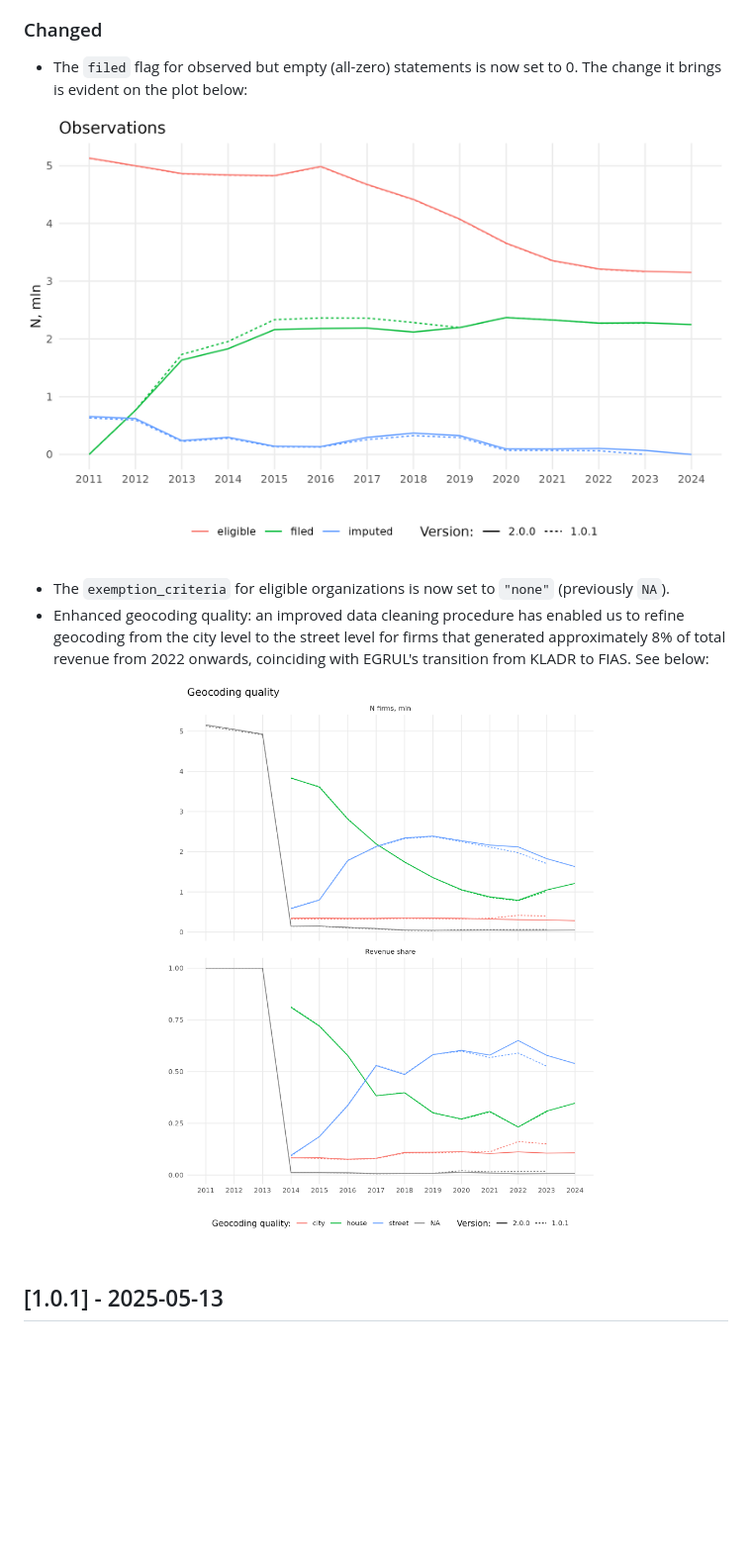
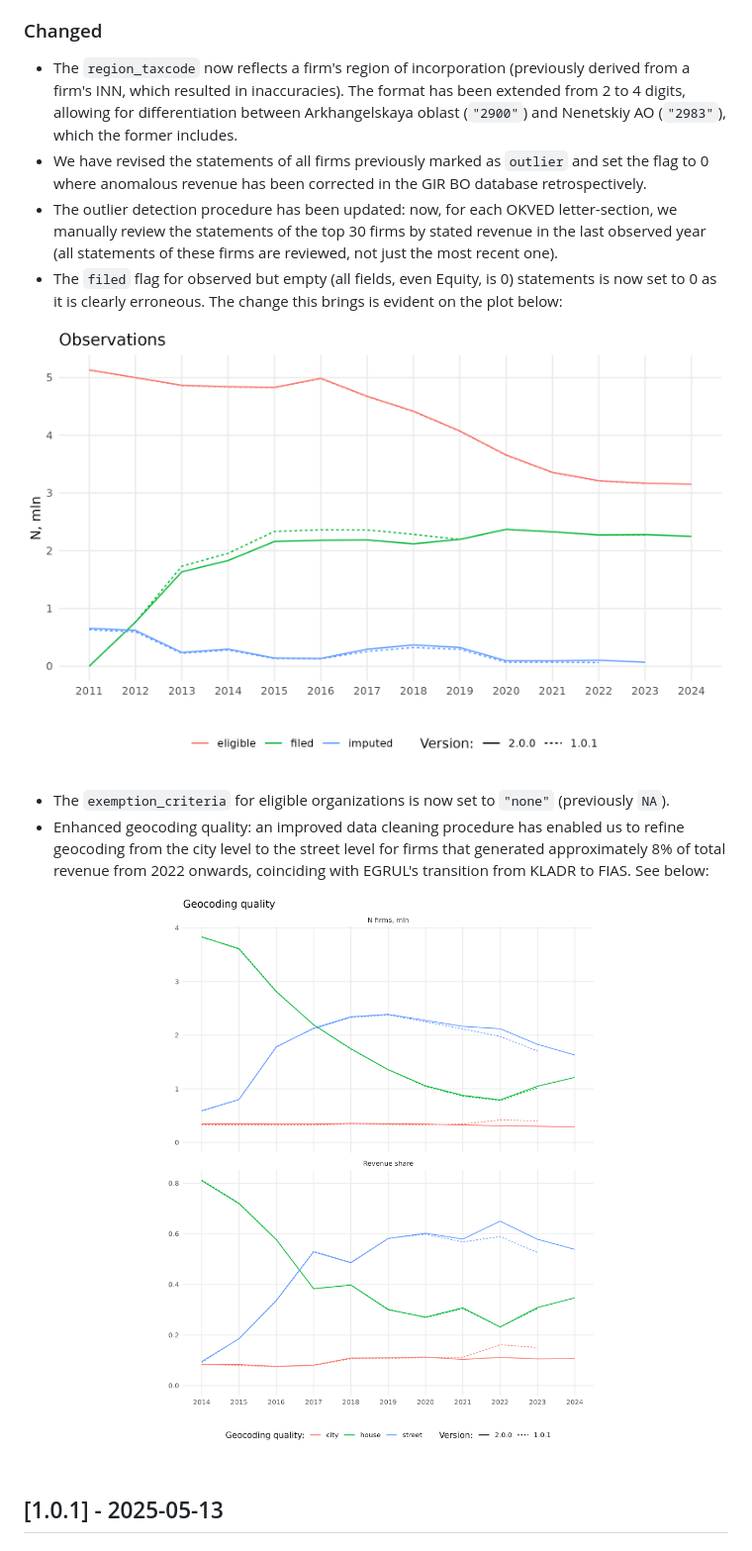
Before and after one commit to irlcode/RFSD, a Markdown page: README.md, the part around the change. Shown: that part at 99% size. Rendered like a GitHub page; pictures changed too: figures/whats_new_2.0.0_filing.png, figures/whats_new_2.0.0_geocoding.png; blank space fills up the shorter version.

Commit message:
update README.md: fixed plots, added items to Changed

```diff
--- a/README.md
+++ b/README.md
@@ -268,7 +268,10 @@ All notable changes to this project will be documented below. The format is base
 - Resolved a bug in the pre-publishing filtering of the panel. We removed all non-eligible non-filers, as intended, but inadvertently excluded observations of non-eligible non-filers whose statements in year X we were able to reconstruct from statements in X+1.
 
 ### Changed
-- The `filed` flag for observed but empty (all-zero) statements is now set to 0. The change it brings is evident on the plot below:
+- The `region_taxcode` now reflects a firm's region of incorporation (previously derived from a firm's INN, which resulted in inaccuracies). The format has been extended from 2 to 4 digits, allowing for differentiation between Arkhangelskaya oblast (`"2900"`) and Nenetskiy AO (`"2983"`), which the former includes.
+- We have revised the statements of all firms previously marked as `outlier` and set the flag to 0 where anomalous revenue has been corrected in the GIR BO database retrospectively.
+- The outlier detection procedure has been updated: now, for each OKVED letter-section, we manually review the statements of the top 30 firms by stated revenue in the last observed year (all statements of these firms are reviewed, not just the most recent one).
+- The `filed` flag for observed but empty (all fields, even Equity, is 0) statements is now set to 0 as it is clearly erroneous. The change this brings is evident on the plot below:
 <div align="center" width="60%">
     <img src="figures/whats_new_2.0.0_filing.png" alt="Line plot of number of eligible firms, filed and imputed statements by year" />
 </div>
```
